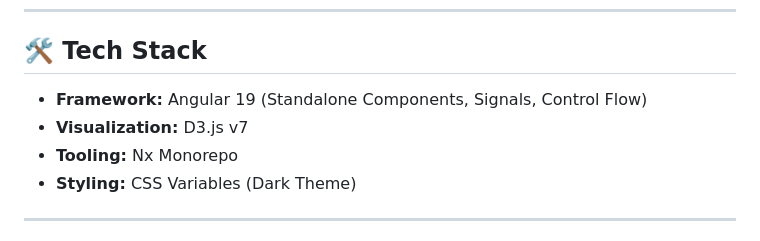
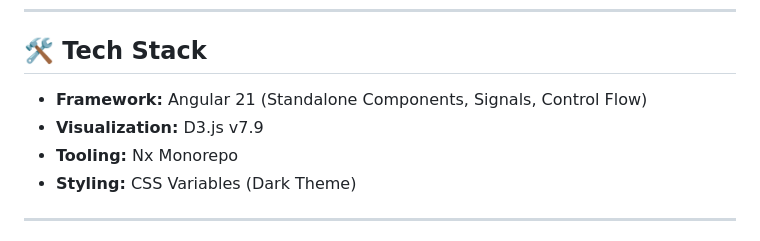
Before and after one commit to ZuzannaKurillova/ProcessExplorer, a Markdown page: README.md, the part around the change. Rendered like a GitHub page.

```diff
--- a/README.md
+++ b/README.md
@@ -35,8 +35,8 @@ A modern **Angular 21** application that visualizes event-based process data usi
 
 ## 🛠️ Tech Stack
 
-- **Framework:** Angular 19 (Standalone Components, Signals, Control Flow)
-- **Visualization:** D3.js v7
+- **Framework:** Angular 21 (Standalone Components, Signals, Control Flow)
+- **Visualization:** D3.js v7.9
 - **Tooling:** Nx Monorepo
 - **Styling:** CSS Variables (Dark Theme)
 
```
